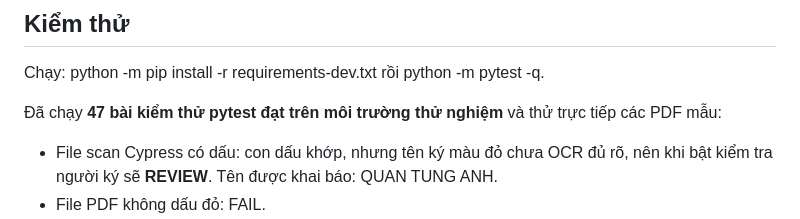
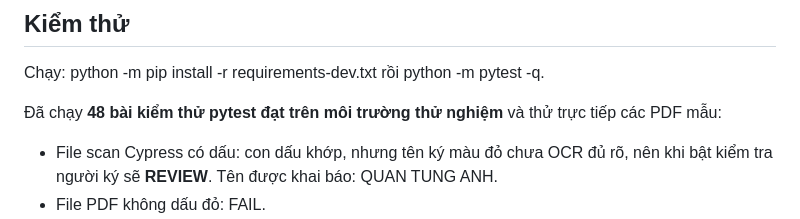
Before and after one commit to nguyenxtan/ocr, a Markdown page: README.md, the part around the change. Rendered like a GitHub page.

Commit message:
docs: update 48 passing unit tests

```diff
--- a/README.md
+++ b/README.md
@@ -93,7 +93,7 @@ Phản hồi thật dùng Telegram HTML để in đậm trạng thái và kết
 
 Chạy: python -m pip install -r requirements-dev.txt rồi python -m pytest -q.
 
-Đã chạy **47 bài kiểm thử pytest đạt trên môi trường thử nghiệm** và thử trực tiếp các PDF mẫu:
+Đã chạy **48 bài kiểm thử pytest đạt trên môi trường thử nghiệm** và thử trực tiếp các PDF mẫu:
 - File scan Cypress có dấu: con dấu khớp, nhưng tên ký màu đỏ chưa OCR đủ rõ, nên khi bật kiểm tra người ký sẽ **REVIEW**. Tên được khai báo: QUAN TUNG ANH.
 - File PDF không dấu đỏ: FAIL.
 - File công văn TCIS, 2 trang: PASS bằng NAME_FALLBACK, dấu trang 2; trước đó REVIEW do chưa OCR đủ chữ ở giữa dấu. Đọc được tên ký Nguyễn Sơn Hải nhưng không có trường đại diện có thẩm quyền để so khớp.
```
